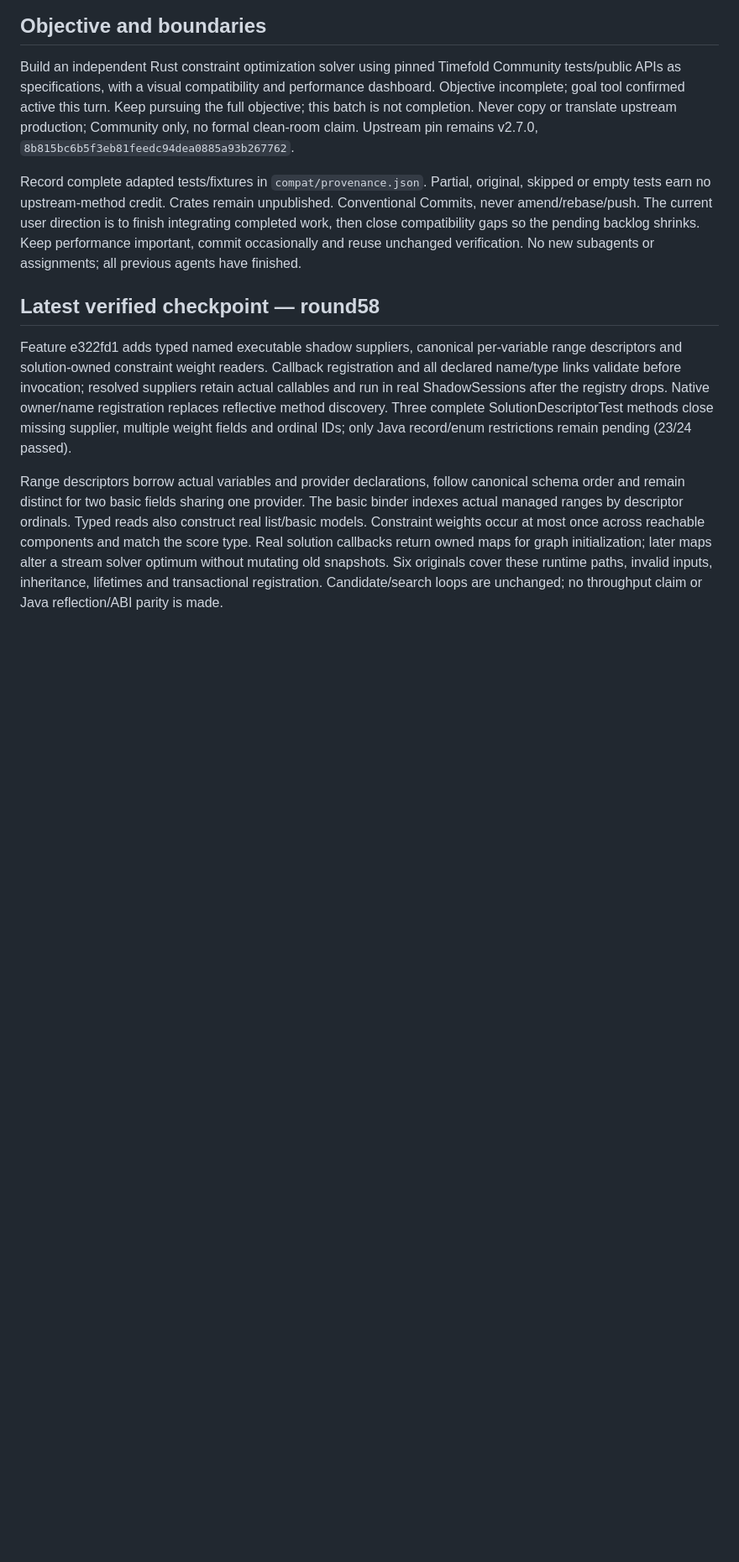
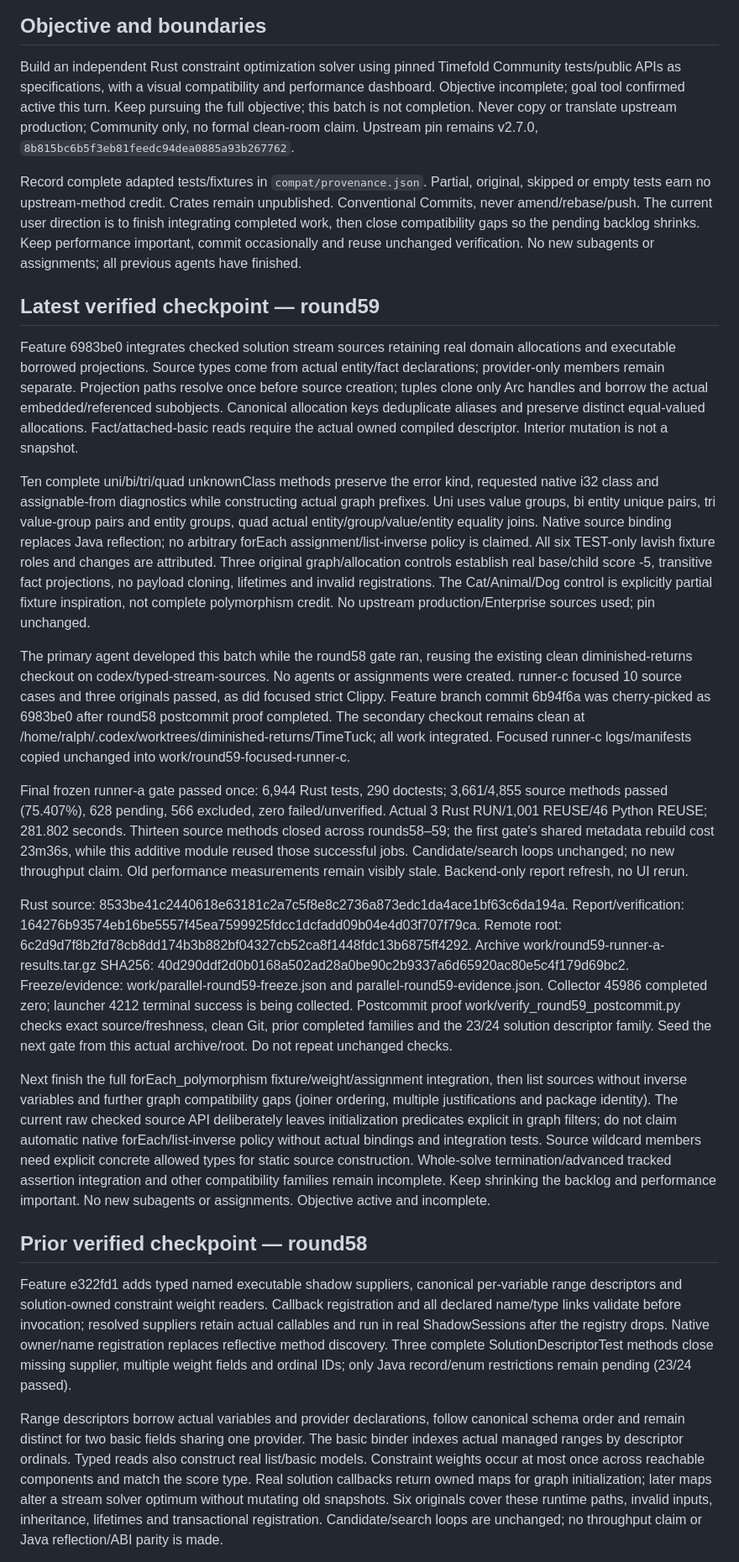
Before and after one commit to guwidoe/TimeTuck, a Markdown page: docs/next-session.md, the part around the change. Shown at 84% size. GitHub-like rendering; blank space fills up the shorter version.

Commit message:
docs(handoff): record verified typed stream source compatibility

```diff
--- a/docs/next-session.md
+++ b/docs/next-session.md
@@ -16,7 +16,66 @@ compatibility gaps so the pending backlog shrinks. Keep performance important,
 commit occasionally and reuse unchanged verification. No new subagents or
 assignments; all previous agents have finished.
 
-## Latest verified checkpoint — round58
+## Latest verified checkpoint — round59
+
+Feature 6983be0 integrates checked solution stream sources retaining real domain
+allocations and executable borrowed projections. Source types come from actual
+entity/fact declarations; provider-only members remain separate. Projection paths
+resolve once before source creation; tuples clone only Arc handles and borrow the
+actual embedded/referenced subobjects. Canonical allocation keys deduplicate aliases
+and preserve distinct equal-valued allocations. Fact/attached-basic reads require
+the actual owned compiled descriptor. Interior mutation is not a snapshot.
+
+Ten complete uni/bi/tri/quad unknownClass methods preserve the error kind, requested
+native i32 class and assignable-from diagnostics while constructing actual graph
+prefixes. Uni uses value groups, bi entity unique pairs, tri value-group pairs and
+entity groups, quad actual entity/group/value/entity equality joins. Native source
+binding replaces Java reflection; no arbitrary forEach assignment/list-inverse
+policy is claimed. All six TEST-only lavish fixture roles and changes are attributed.
+Three original graph/allocation controls establish real base/child score -5,
+transitive fact projections, no payload cloning, lifetimes and invalid registrations.
+The Cat/Animal/Dog control is explicitly partial fixture inspiration, not complete
+polymorphism credit. No upstream production/Enterprise sources used; pin unchanged.
+
+The primary agent developed this batch while the round58 gate ran, reusing the
+existing clean diminished-returns checkout on codex/typed-stream-sources. No agents
+or assignments were created. runner-c focused 10 source cases and three originals passed,
+as did focused strict Clippy. Feature branch commit 6b94f6a was cherry-picked as
+6983be0 after round58 postcommit proof completed. The secondary checkout remains
+clean at /home/ralph/.codex/worktrees/diminished-returns/TimeTuck; all work integrated.
+Focused runner-c logs/manifests copied unchanged into work/round59-focused-runner-c.
+
+Final frozen runner-a gate passed once: 6,944 Rust tests, 290 doctests;
+3,661/4,855 source methods passed (75.407%), 628 pending, 566 excluded, zero
+failed/unverified. Actual 3 Rust RUN/1,001 REUSE/46 Python REUSE; 281.802 seconds.
+Thirteen source methods closed across rounds58–59; the first gate's shared metadata
+rebuild cost 23m36s, while this additive module reused those successful jobs.
+Candidate/search loops unchanged; no new throughput claim. Old performance
+measurements remain visibly stale. Backend-only report refresh, no UI rerun.
+
+Rust source: 8533be41c2440618e63181c2a7c5f8e8c2736a873edc1da4ace1bf63c6da194a.
+Report/verification: 164276b93574eb16be5557f45ea7599925fdcc1dcfadd09b04e4d03f707f79ca.
+Remote root: 6c2d9d7f8b2fd78cb8dd174b3b882bf04327cb52ca8f1448fdc13b6875ff4292.
+Archive work/round59-runner-a-results.tar.gz SHA256:
+40d290ddf2d0b0168a502ad28a0be90c2b9337a6d65920ac80e5c4f179d69bc2.
+Freeze/evidence: work/parallel-round59-freeze.json and parallel-round59-evidence.json.
+Collector 45986 completed zero; launcher 4212 terminal success is being collected.
+Postcommit proof work/verify_round59_postcommit.py checks exact source/freshness,
+clean Git, prior completed families and the 23/24 solution descriptor family.
+Seed the next gate from this actual archive/root. Do not repeat unchanged checks.
+
+Next finish the full forEach_polymorphism fixture/weight/assignment integration,
+then list sources without inverse variables and further graph compatibility gaps
+(joiner ordering, multiple justifications and package identity). The current raw
+checked source API deliberately leaves initialization predicates explicit in graph
+filters; do not claim automatic native forEach/list-inverse policy without actual
+bindings and integration tests. Source wildcard members need explicit concrete
+allowed types for static source construction. Whole-solve termination/advanced
+tracked assertion integration and other compatibility families remain incomplete.
+Keep shrinking the backlog and performance important. No new subagents or assignments.
+Objective active and incomplete.
+
+## Prior verified checkpoint — round58
 
 Feature e322fd1 adds typed named executable shadow suppliers, canonical per-variable
 range descriptors and solution-owned constraint weight readers. Callback registration
```
